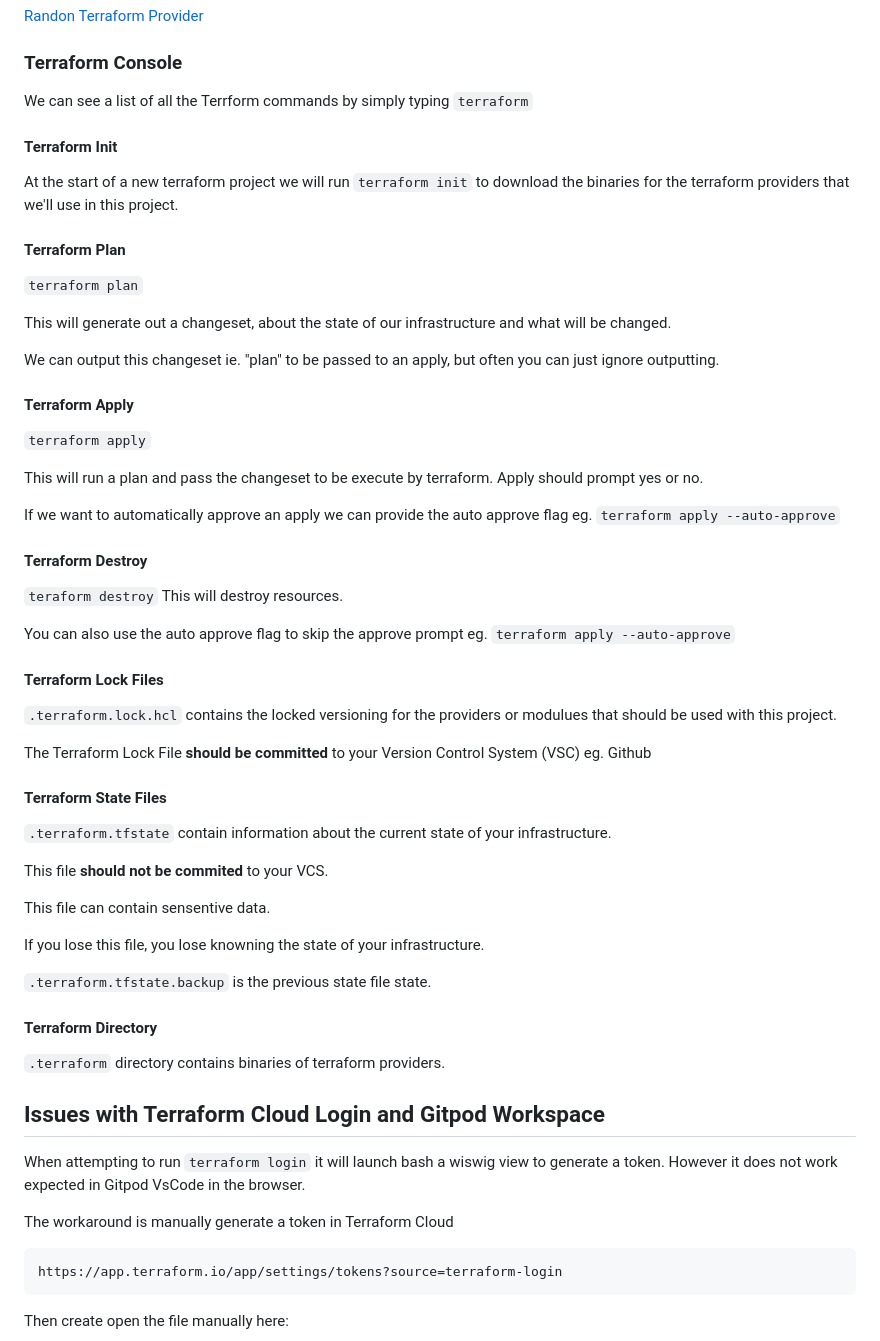
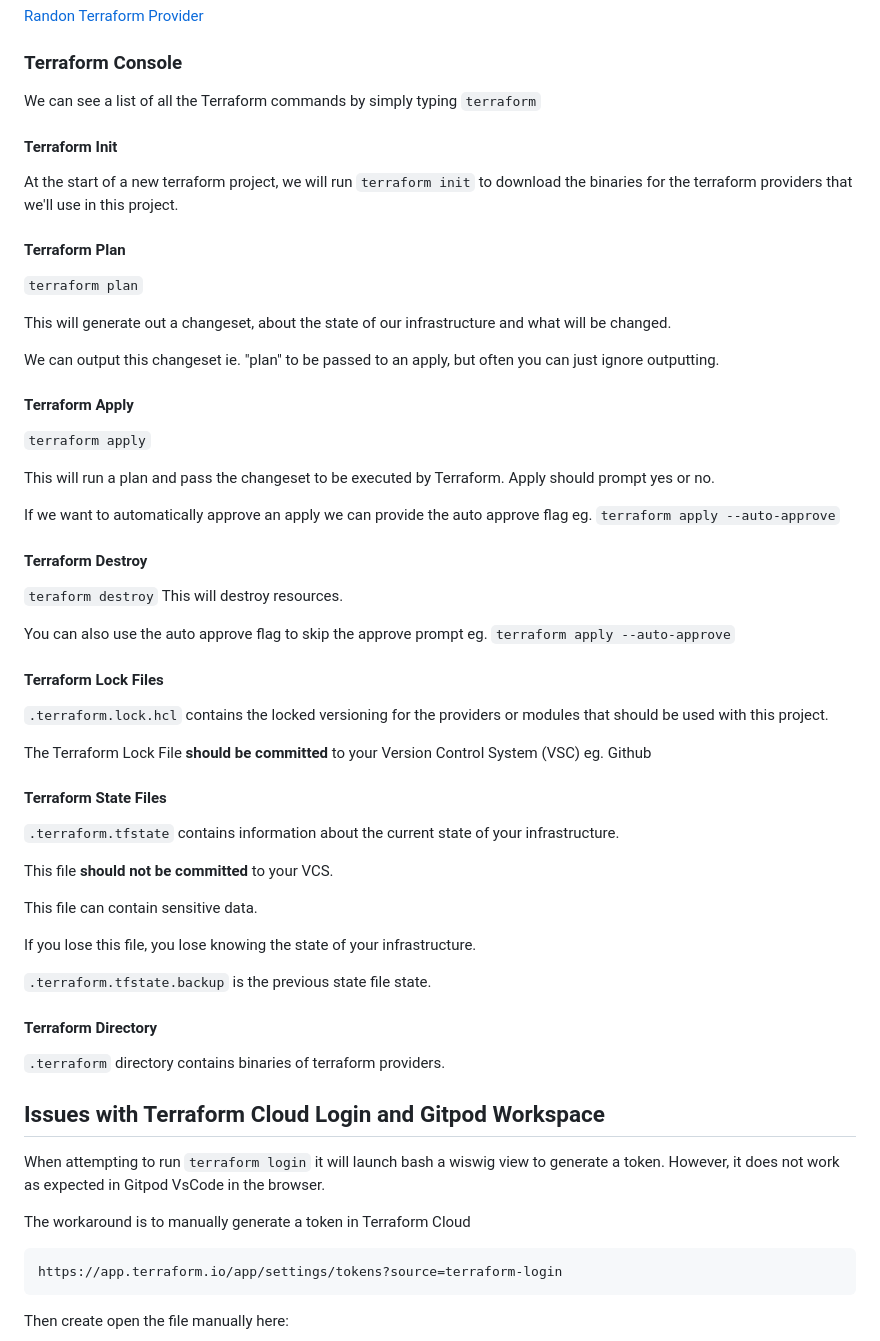
Before and after one commit to baigwajida/terraform-beginner-bootcamp-2023, a Markdown page: journal/week0.md, the part around the change printed below. Drawn GitHub-style.

````diff
--- a/journal/week0.md
+++ b/journal/week0.md
@@ -213,12 +218,12 @@ Terraform sources their providers and modules from the Terraform registry which
 
 ### Terraform Console
 
-We can see a list of all the Terrform commands by simply typing `terraform`
+We can see a list of all the Terraform commands by simply typing `terraform`
 
 
 #### Terraform Init
 
-At the start of a new terraform project we will run `terraform init` to download the binaries for the terraform providers that we'll use in this project.
+At the start of a new terraform project, we will run `terraform init` to download the binaries for the terraform providers that we'll use in this project.
 
 #### Terraform Plan
 
@@ -232,7 +237,7 @@ We can output this changeset ie. "plan" to be passed to an apply, but often you
 
 `terraform apply`
 
-This will run a plan and pass the changeset to be execute by terraform. Apply should prompt yes or no.
+This will run a plan and pass the changeset to be executed by Terraform. Apply should prompt yes or no.
 
 If we want to automatically approve an apply we can provide the auto approve flag eg. `terraform apply --auto-approve`
 
@@ -245,19 +250,19 @@ You can also use the auto approve flag to skip the approve prompt eg. `terraform
 
 #### Terraform Lock Files
 
-`.terraform.lock.hcl` contains the locked versioning for the providers or modulues that should be used with this project.
+`.terraform.lock.hcl` contains the locked versioning for the providers or modules that should be used with this project.
 
 The Terraform Lock File **should be committed** to your Version Control System (VSC) eg. Github
 
 #### Terraform State Files
 
-`.terraform.tfstate` contain information about the current state of your infrastructure.
+`.terraform.tfstate` contains information about the current state of your infrastructure.
 
-This file **should not be commited** to your VCS.
+This file **should not be committed** to your VCS.
 
-This file can contain sensentive data.
+This file can contain sensitive data.
 
-If you lose this file, you lose knowning the state of your infrastructure.
+If you lose this file, you lose knowing the state of your infrastructure.
 
 `.terraform.tfstate.backup` is the previous state file state.
 
@@ -267,9 +272,9 @@ If you lose this file, you lose knowning the state of your infrastructure.
 
 ## Issues with Terraform Cloud Login and Gitpod Workspace
 
-When attempting to run `terraform login` it will launch bash a wiswig view to generate a token. However it does not work expected in Gitpod VsCode in the browser.
+When attempting to run `terraform login` it will launch bash a wiswig view to generate a token. However, it does not work as expected in Gitpod VsCode in the browser.
 
-The workaround is manually generate a token in Terraform Cloud
+The workaround is to manually generate a token in Terraform Cloud
 
 ```
 https://app.terraform.io/app/settings/tokens?source=terraform-login
````
Also changed, not shown: other parts of journal/week0.md (+47 -42 lines).
